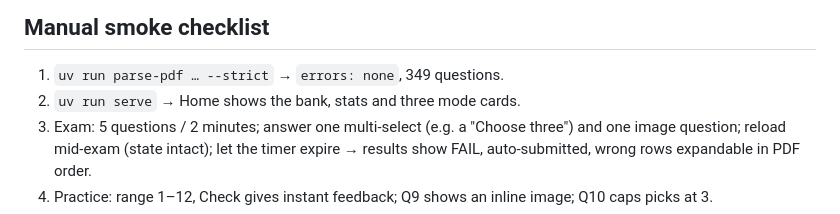
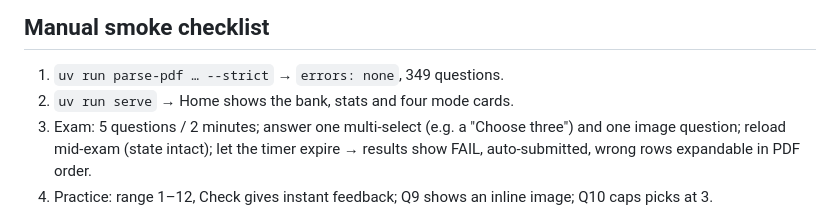
Before and after one commit to DigitalWNZ/pdf-exam-simulator, a Markdown page: README.md, the part around the change. GitHub-like rendering.

Commit message:
docs: README smoke checklist says four mode cards

```diff
--- a/README.md
+++ b/README.md
@@ -44,7 +44,7 @@ npm test                     # pure web logic via node --test
 ## Manual smoke checklist
 
 1. `uv run parse-pdf … --strict` → `errors: none`, 349 questions.
-2. `uv run serve` → Home shows the bank, stats and three mode cards.
+2. `uv run serve` → Home shows the bank, stats and four mode cards.
 3. Exam: 5 questions / 2 minutes; answer one multi-select (e.g. a "Choose three") and one image question; reload mid-exam (state intact); let the timer expire → results show FAIL, auto-submitted, wrong rows expandable in PDF order.
 4. Practice: range 1–12, Check gives instant feedback; Q9 shows an inline image; Q10 caps picks at 3.
 5. Review: pool lists the exam's wrong/unanswered questions; "Remove from mistakes" drops one; "Clear all" empties it.
```
